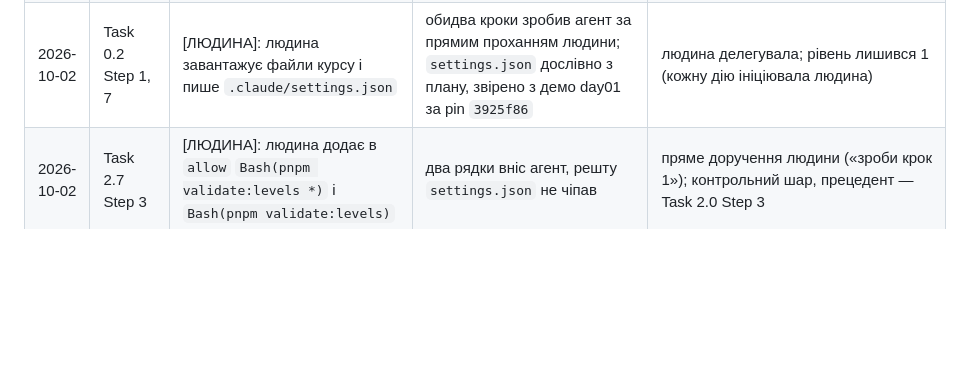
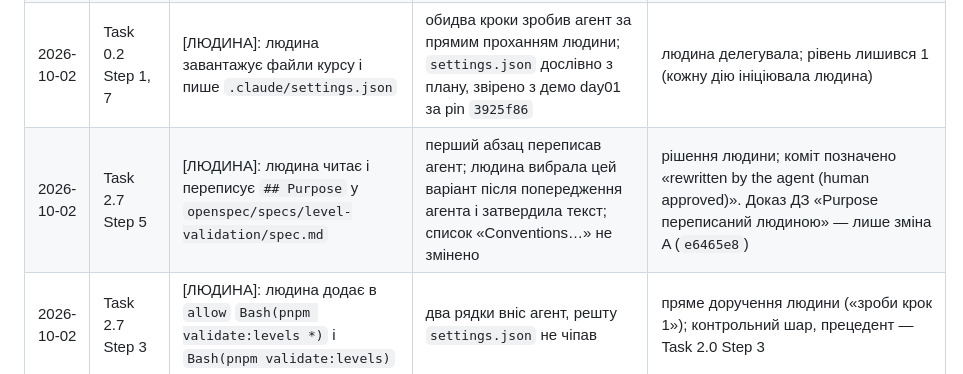
Before and after one commit to sfilenko/trap-runner, a Markdown page: docs/autonomy-log.md, the part around the change. Rendered like a GitHub page; blank space fills up the shorter version.

Commit message:
spec: level-validation Purpose rewritten by the agent (human approved)

```diff
--- a/docs/autonomy-log.md
+++ b/docs/autonomy-log.md
@@ -44,6 +44,7 @@
 | 2026-10-02 | Task 0.3 Step 1 | `AGENTS.md` пише людина (курс s.45: єдиний файл, який не генерують агентом) | чернетку написав агент (ASD-STE100 Strict, `ste-lint` 0 порушень, 55 рядків); людина прочитала чернетку і лишила без змін | рішення людини після попередження агента |
 | 2026-10-02 | Task 0.3 Step 2, 4 | `CLAUDE.md` і `docs/intent.md` пише людина | обидва файли створив агент за прямим проханням людини: `CLAUDE.md` дослівно з плану; в `intent.md` бюджет $ / токени — «ліміт підписки, без $-стелі» (вибір людини) | людина делегувала; число бюджету вирішила людина |
 | 2026-10-02 | Task 0.2 Step 1, 7 | [ЛЮДИНА]: людина завантажує файли курсу і пише `.claude/settings.json` | обидва кроки зробив агент за прямим проханням людини; `settings.json` дослівно з плану, звірено з демо day01 за pin `3925f86` | людина делегувала; рівень лишився 1 (кожну дію ініціювала людина) |
+| 2026-10-02 | Task 2.7 Step 5 | [ЛЮДИНА]: людина читає і переписує `## Purpose` у `openspec/specs/level-validation/spec.md` | перший абзац переписав агент; людина вибрала цей варіант після попередження агента і затвердила текст; список «Conventions…» не змінено | рішення людини; коміт позначено «rewritten by the agent (human approved)». Доказ ДЗ «Purpose переписаний людиною» — лише зміна A (`e6465e8`) |
 | 2026-10-02 | Task 2.7 Step 3 | [ЛЮДИНА]: людина додає в `allow` `Bash(pnpm validate:levels *)` і `Bash(pnpm validate:levels)` | два рядки вніс агент, решту `settings.json` не чіпав | пряме доручення людини («зроби крок 1»); контрольний шар, прецедент — Task 2.0 Step 3 |
 | 2026-10-02 | Task 2.6 Step 2 | промпт: вимоги включають одне `G`, унікальні id, ціль у межах рівня, «≥ 1 монета»; сценарії = 9 тестів Task 2.7 | 9 правил (символи тайлів, формат `id`, зайві ключі, одне `G`, унікальні id, zone поза рівнем, `moveGoal` поза рівнем, «collects no coin», схема розв'язку) мають вимогу з точним текстом помилки, але без сценарію і тесту | план фіксує 9 тестів; код плану реалізує всі правила. **Рішення людини: прийнято**, як для зміни A |
 | 2026-10-02 | Task 2.6 Step 2 | правило `config.yaml`: id сценарію = ім'я replay-файлу | заголовок сценарію `<id> — <назва тесту>`, назви тестів дослівно з плану (D7) | у зміні B немає replay-файлів. Прийняла людина |
```
Also changed, not shown: 1 other file.
